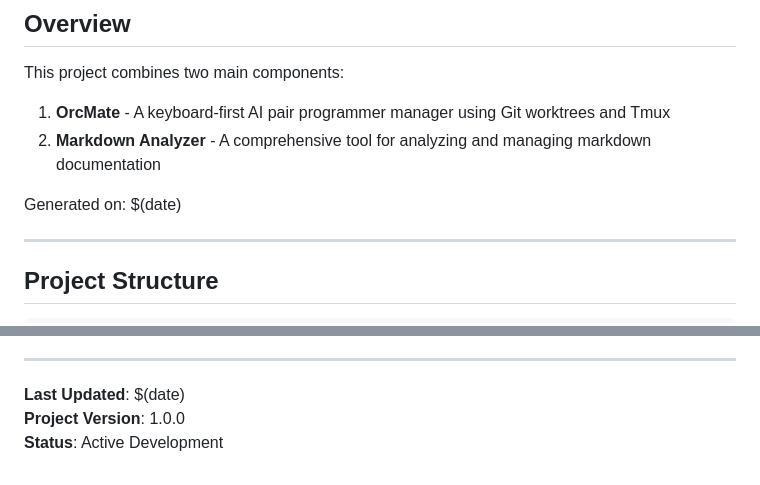
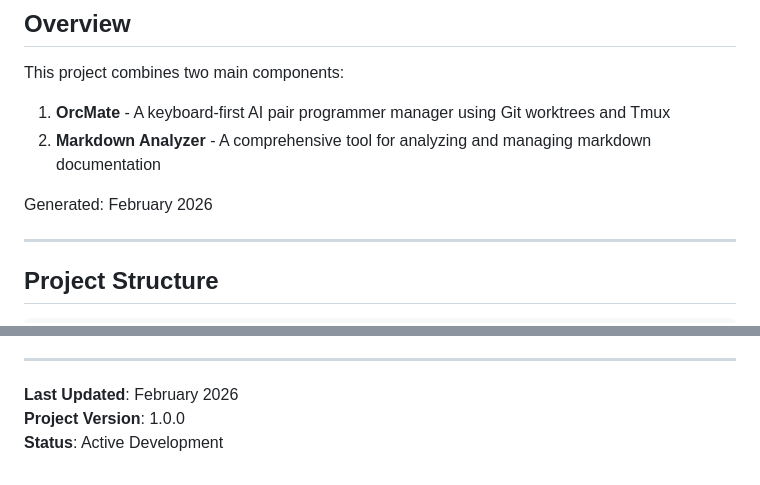
Before and after one commit to davidluong25/skills-communicate-using-markdown, a Markdown page: PROJECT-ANALYSIS.md, 2 parts joined by grey strips. GitHub-like rendering.

Commit message:
Fix shell variable references in PROJECT-ANALYSIS.md
Co-authored-by: davidluong25 <202507800+davidluong25@users.noreply.github.com>

```diff
--- a/PROJECT-ANALYSIS.md
+++ b/PROJECT-ANALYSIS.md
@@ -7,7 +7,7 @@ This project combines two main components:
 1. **OrcMate** - A keyboard-first AI pair programmer manager using Git worktrees and Tmux
 2. **Markdown Analyzer** - A comprehensive tool for analyzing and managing markdown documentation
 
-Generated on: $(date)
+Generated: February 2026
 
 ---
 
@@ -396,6 +396,6 @@ The markdown analyzer tool successfully addresses the requirement to "analyze th
 
 ---
 
-**Last Updated**: $(date)
+**Last Updated**: February 2026
 **Project Version**: 1.0.0
 **Status**: Active Development
```
